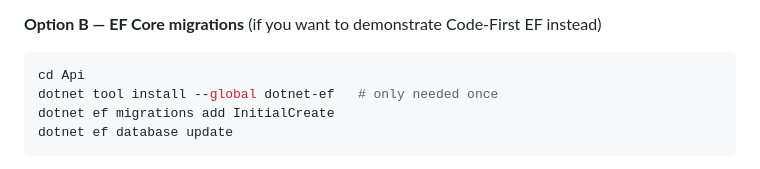
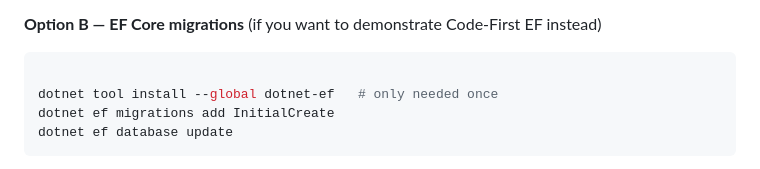
Before and after one commit to abdallah-hesham22/Doctor-Appointment-System, a Markdown page: README.md, the part around the change. Drawn GitHub-style.

````diff
--- a/README.md
+++ b/README.md
@@ -86,7 +86,7 @@ immediately.
 
 **Option B — EF Core migrations** (if you want to demonstrate Code-First EF instead)
 ```bash
-cd Api
+
 dotnet tool install --global dotnet-ef   # only needed once
 dotnet ef migrations add InitialCreate
 dotnet ef database update
````
